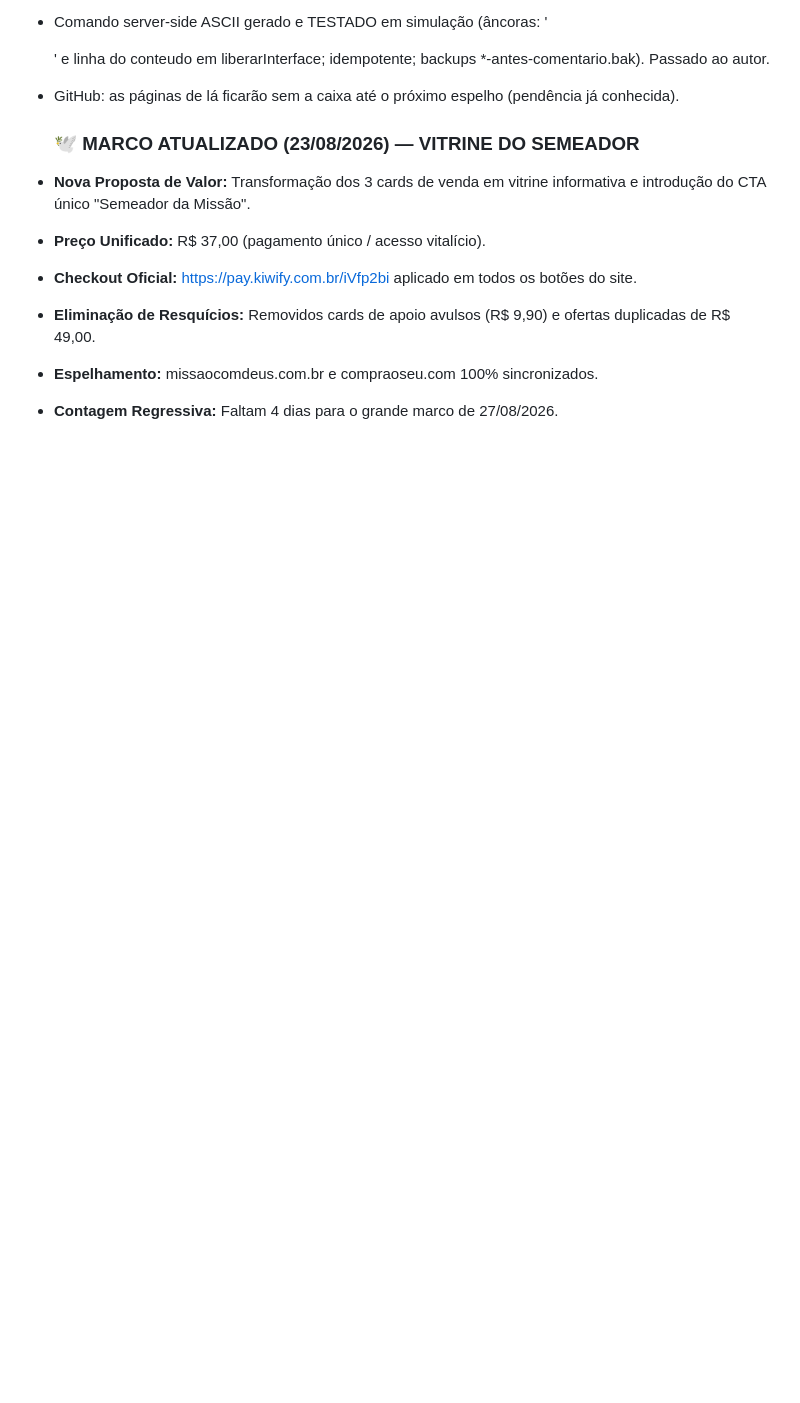
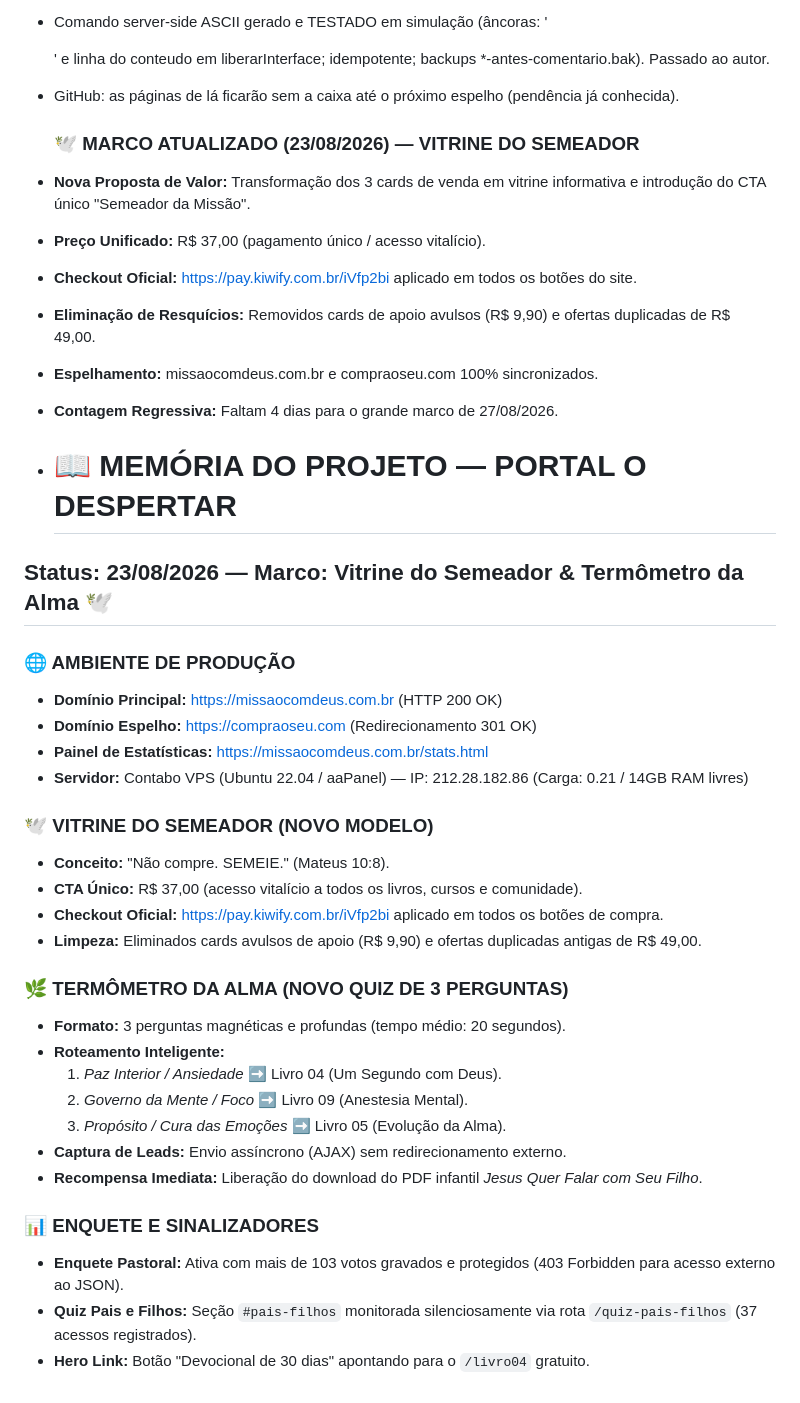
Before and after one commit to sidneyrma/instalador, a Markdown page: MEMORIA_PROJETO.md, the part around the change. GitHub-like rendering; blank space fills up the shorter version.

```diff
--- a/MEMORIA_PROJETO.md
+++ b/MEMORIA_PROJETO.md
@@ -746,3 +746,32 @@ seção descreve (ou pedir ao autor o zip desta sessão) e dar push ao main.
 - **Eliminação de Resquícios:** Removidos cards de apoio avulsos (R$ 9,90) e ofertas duplicadas de R$ 49,00.
 - **Espelhamento:** missaocomdeus.com.br e compraoseu.com 100% sincronizados.
 - **Contagem Regressiva:** Faltam 4 dias para o grande marco de 27/08/2026.
+
+- # 📖 MEMÓRIA DO PROJETO — PORTAL O DESPERTAR
+## Status: 23/08/2026 — Marco: Vitrine do Semeador & Termômetro da Alma 🕊️
+
+### 🌐 AMBIENTE DE PRODUÇÃO
+- **Domínio Principal:** https://missaocomdeus.com.br (HTTP 200 OK)
+- **Domínio Espelho:** https://compraoseu.com (Redirecionamento 301 OK)
+- **Painel de Estatísticas:** https://missaocomdeus.com.br/stats.html
+- **Servidor:** Contabo VPS (Ubuntu 22.04 / aaPanel) — IP: 212.28.182.86 (Carga: 0.21 / 14GB RAM livres)
+
+### 🕊️ VITRINE DO SEMEADOR (NOVO MODELO)
+- **Conceito:** "Não compre. SEMEIE." (Mateus 10:8).
+- **CTA Único:** R$ 37,00 (acesso vitalício a todos os livros, cursos e comunidade).
+- **Checkout Oficial:** https://pay.kiwify.com.br/iVfp2bi aplicado em todos os botões de compra.
+- **Limpeza:** Eliminados cards avulsos de apoio (R$ 9,90) e ofertas duplicadas antigas de R$ 49,00.
+
+### 🌿 TERMÔMETRO DA ALMA (NOVO QUIZ DE 3 PERGUNTAS)
+- **Formato:** 3 perguntas magnéticas e profundas (tempo médio: 20 segundos).
+- **Roteamento Inteligente:**
+  1. *Paz Interior / Ansiedade* ➡️ Livro 04 (Um Segundo com Deus).
+  2. *Governo da Mente / Foco* ➡️ Livro 09 (Anestesia Mental).
+  3. *Propósito / Cura das Emoções* ➡️ Livro 05 (Evolução da Alma).
+- **Captura de Leads:** Envio assíncrono (AJAX) sem redirecionamento externo.
+- **Recompensa Imediata:** Liberação do download do PDF infantil *Jesus Quer Falar com Seu Filho*.
+
+### 📊 ENQUETE E SINALIZADORES
+- **Enquete Pastoral:** Ativa com mais de 103 votos gravados e protegidos (403 Forbidden para acesso externo ao JSON).
+- **Quiz Pais e Filhos:** Seção `#pais-filhos` monitorada silenciosamente via rota `/quiz-pais-filhos` (37 acessos registrados).
+- **Hero Link:** Botão "Devocional de 30 dias" apontando para o `/livro04` gratuito.
```
